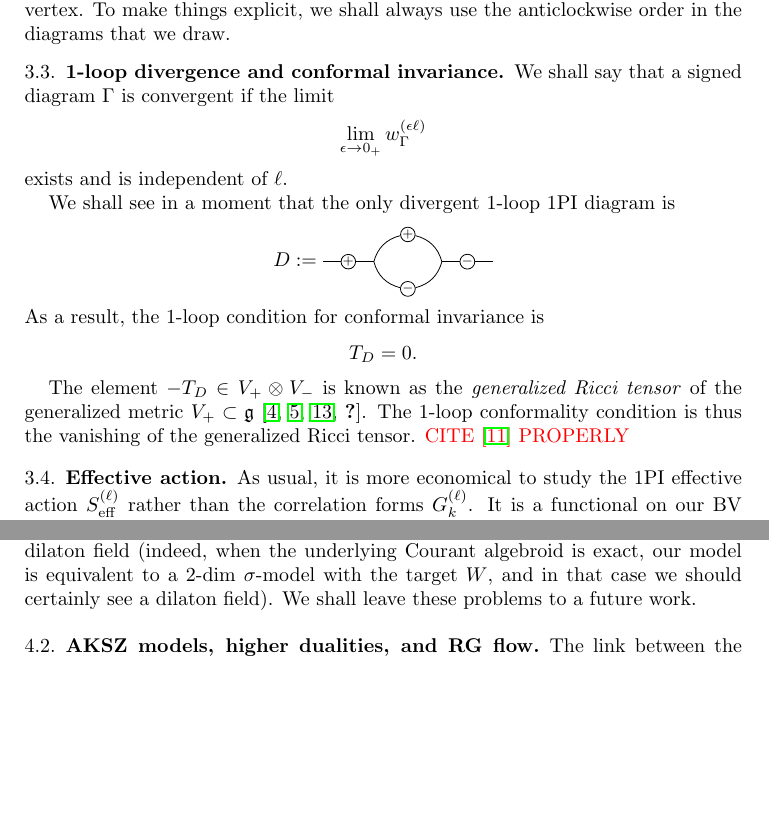
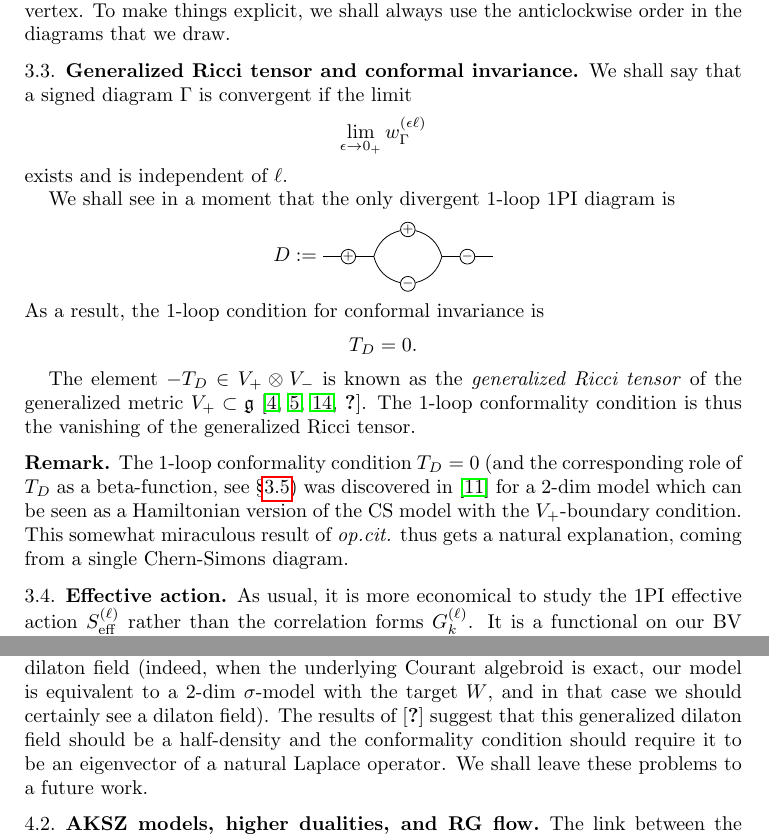
Before and after one commit to mrwth/Propagator, a LaTeX paper (prop.tex): two parts of pages 6 and 10 of 12 before the commit and two parts of pages 6 and 10 of 13 after it, joined at a grey line, cut so that both start at the same text, the shorter picture padded with empty space. Compiled offline with pdfLaTeX.

Commit message:
Updates from Overleaf

```diff
--- a/prop.tex
+++ b/prop.tex
@@ -377,7 +377,7 @@ On the other hand, to define $w^{(\ell)}_{\Gamma}$ and $T_{\Gamma}$ for a signed
 % In other words, we regularize our integrals by preventing the projections of the points on $S^2$ to be closer than $\ell$. Now all the integrals $\alpha_{\Gamma,V_+}^{(\ell)}$ converge absolutely, as explained in [KONTSEVICH].
 
 
-\subsection{1-loop divergence and conformal invariance}
+\subsection{Generalized Ricci tensor and conformal invariance}
 We shall say that a signed diagram $\Gamma$ is convergent if the limit
 $$\lim_{\epsilon\to 0_+}w_{\Gamma}^{(\epsilon\ell)}$$
 exists and is independent of $\ell$.
@@ -402,7 +402,11 @@ $$
 As a result, the 1-loop condition for conformal invariance is
 $$T_{D}=0.$$
 
-The element $-T_{D}\in V_+\otimes V_-$ is known as the \emph{generalized Ricci tensor} of the generalized metric $V_+\subset\g$ \cite{CSW,G,SV,???}. The 1-loop conformality condition is thus the vanishing of the generalized Ricci tensor. {\color{red} CITE \cite{SST} PROPERLY}
+The element $-T_{D}\in V_+\otimes V_-$ is known as the \emph{generalized Ricci tensor} of the generalized metric $V_+\subset\g$ \cite{CSW,G,SV,???}. The 1-loop conformality condition is thus the vanishing of the generalized Ricci tensor. %{\color{red} CITE \cite{SST} PROPERLY}
+
+\begin{rem}
+The 1-loop conformality condition $T_D=0$ (and the corresponding role of $T_D$ as a beta-function, see \S\ref{ss:RGflow}) was discovered in \cite{SST} for a 2-dim model which can be seen as a Hamiltonian version of the CS model with the $V_+$-boundary condition. This somewhat miraculous result of \emph{op.cit.} thus gets a natural explanation, coming from a single Chern-Simons diagram.
+\end{rem}
 
 \subsection{Effective action}
 As usual, it is more economical to study the  1PI effective action $S^{(\ell)}_\text{eff}$ rather than the correlation forms $G_k^{(\ell)}$. It is a functional on our BV space of fields
@@ -650,7 +654,7 @@ $$
 %\draw[dotted,->-=0.65](1.5,0.5) to[out=120,in=90](a);
 \end{tikzpicture}
 $$
-in our model. Moreover, a conformal invariance should also require a kind of a dilaton field (indeed, when the underlying Courant algebroid is exact, our model is equivalent to a 2-dim $\sigma$-model with the target $W$, and in that case we should certainly see a dilaton field). We shall leave these problems to a future work.
+in our model. Moreover, a conformal invariance should also require a kind of a dilaton field (indeed, when the underlying Courant algebroid is exact, our model is equivalent to a 2-dim $\sigma$-model with the target $W$, and in that case we should certainly see a dilaton field). The results of \cite{SV2} suggest that this generalized dilaton field should be a half-density and the conformality condition should require it to be an eigenvector of a natural Laplace operator. We shall leave these problems to a future work.
 
 
 
```
Also changed, not shown: prop.tex (13 more changed lines).
